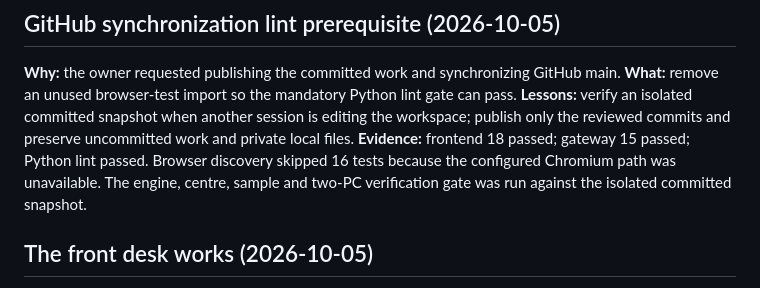
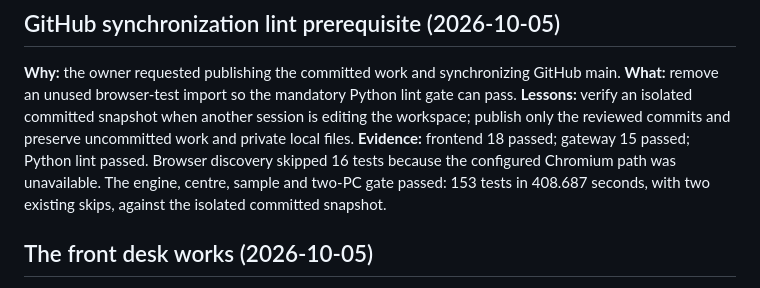
Before and after one commit to coolman1984/Teachers, a Markdown page: DEVELOPMENT_HISTORY.md, the part around the change. GitHub-like rendering.

Commit message:
chore: clear the browser test lint gate before publishing
Remove an unused import so the GitHub lint check passes. Record isolated verification and preserve concurrent uncommitted work.

```diff
--- a/DEVELOPMENT_HISTORY.md
+++ b/DEVELOPMENT_HISTORY.md
@@ -10,7 +10,8 @@ Newest first. Every change adds an entry: what changed, why, mistakes, lessons.
 publish only the reviewed commits and preserve uncommitted work and private local files.
 **Evidence:** frontend 18 passed; gateway 15 passed; Python lint passed. Browser discovery
 skipped 16 tests because the configured Chromium path was unavailable. The engine, centre,
-sample and two-PC verification gate was run against the isolated committed snapshot.
+sample and two-PC gate passed: 153 tests in 408.687 seconds, with two existing skips,
+against the isolated committed snapshot.
 
 ## The front desk works (2026-10-05)
 
```
